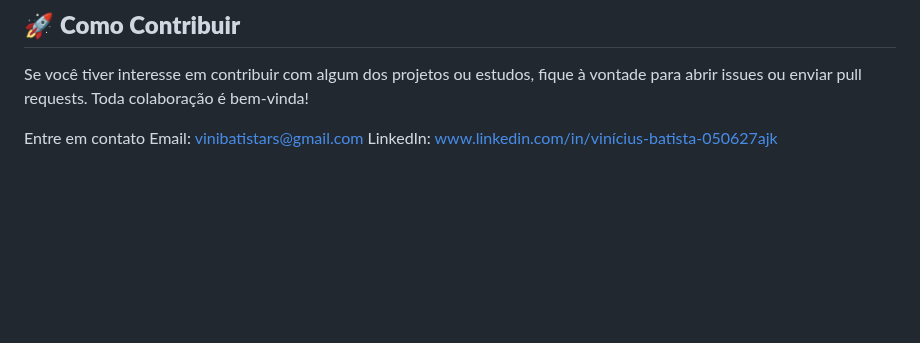
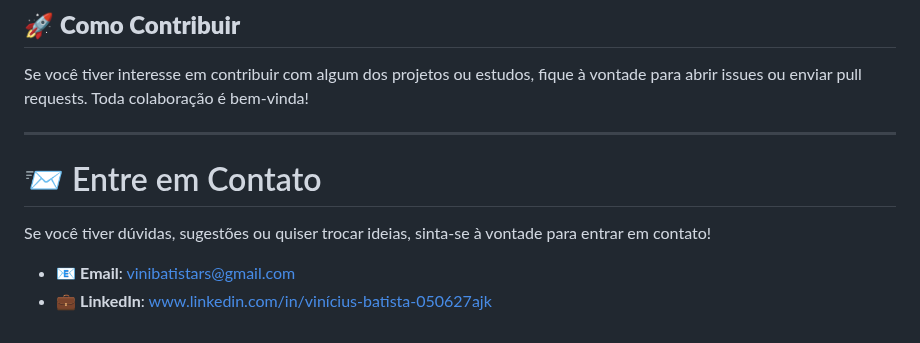
Before and after one commit to AJK-Vinicius/Vin-ProjetosAjk, a Markdown page: README.md, the part around the change. GitHub-like rendering; blank space fills up the shorter version.

Commit message:
Update README.md
Signed-off-by: AJK-Vinícius <159196347+AJK-Vinicius@users.noreply.github.com>

```diff
--- a/README.md
+++ b/README.md
@@ -54,6 +54,11 @@ Atividades acadêmicas realizadas durante as aulas, focadas na linguagem C e na
 
 Se você tiver interesse em contribuir com algum dos projetos ou estudos, fique à vontade para abrir issues ou enviar pull requests. Toda colaboração é bem-vinda!
 
-Entre em contato
-Email: vinibatistars@gmail.com
-LinkedIn: www.linkedin.com/in/vinícius-batista-050627ajk
+---
+
+# 📨 Entre em Contato
+
+Se você tiver dúvidas, sugestões ou quiser trocar ideias, sinta-se à vontade para entrar em contato!
+
+- 📧 **Email**: vinibatistars@gmail.com
+- 💼 **LinkedIn**: www.linkedin.com/in/vinícius-batista-050627ajk
```
